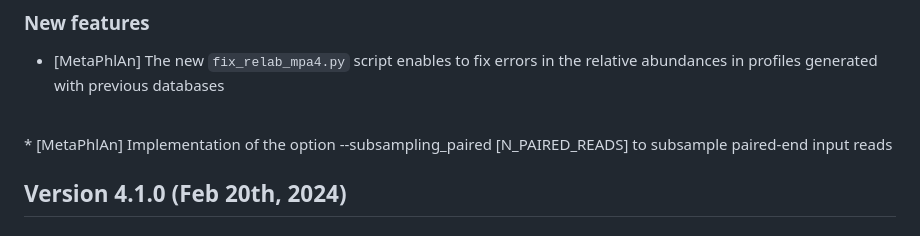
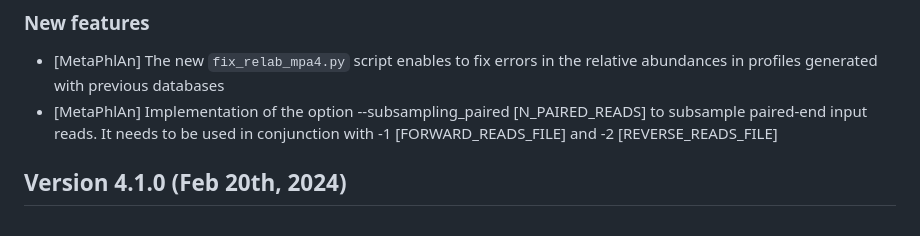
Before and after one commit to biobakery/MetaPhlAn, a Markdown page: CHANGELOG.md, the part around the change. GitHub-like rendering.

```diff
--- a/CHANGELOG.md
+++ b/CHANGELOG.md
@@ -6,8 +6,8 @@
   * Fixed a bug that would halt MetaPhlAn execution when the option `--profile_vsc` was used but had no viral hits
 ### New features
 * [MetaPhlAn] The new `fix_relab_mpa4.py` script enables to fix errors in the relative abundances in profiles generated with previous databases
-<br/>
-* [MetaPhlAn] Implementation of the option --subsampling_paired [N_PAIRED_READS] to subsample paired-end input reads
+* [MetaPhlAn] Implementation of the option --subsampling_paired [N_PAIRED_READS] to subsample paired-end input reads. It needs to be used in conjunction with -1 [FORWARD_READS_FILE] and -2 [REVERSE_READS_FILE]
+  <br/>
 
 ## Version 4.1.0 (Feb 20th, 2024)
 ### Database updates
```
